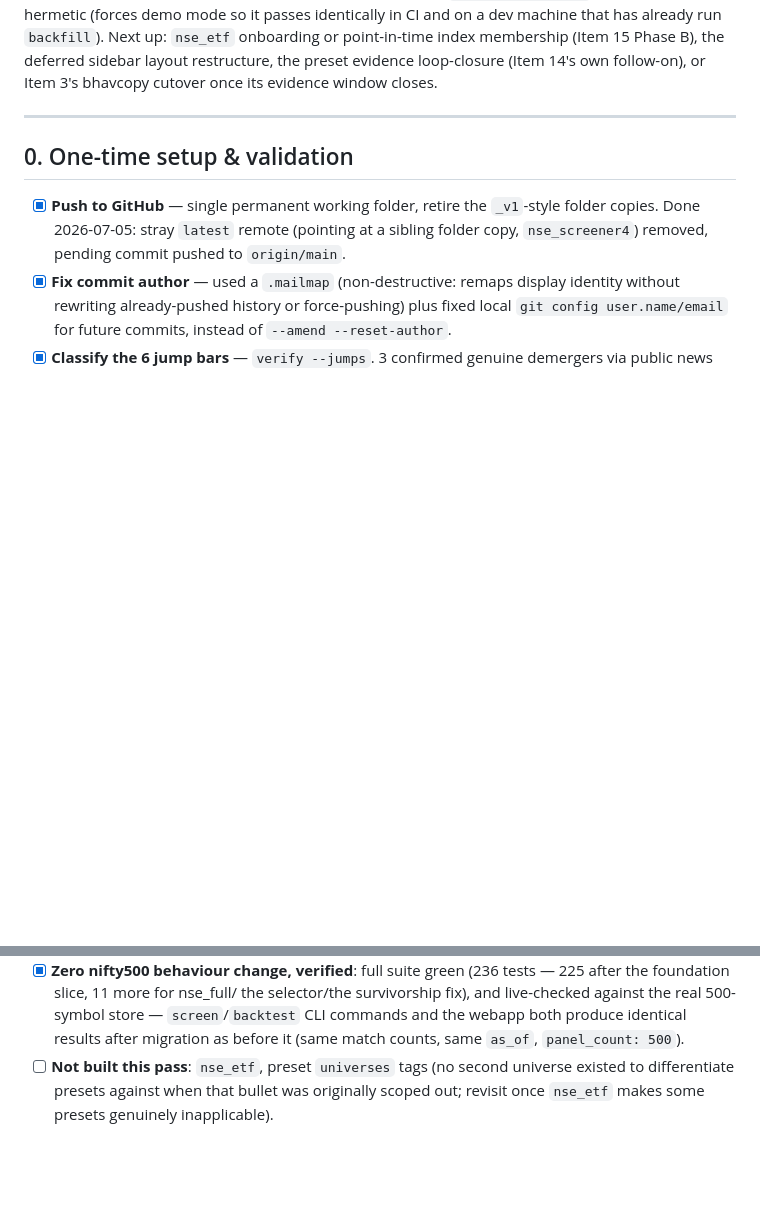
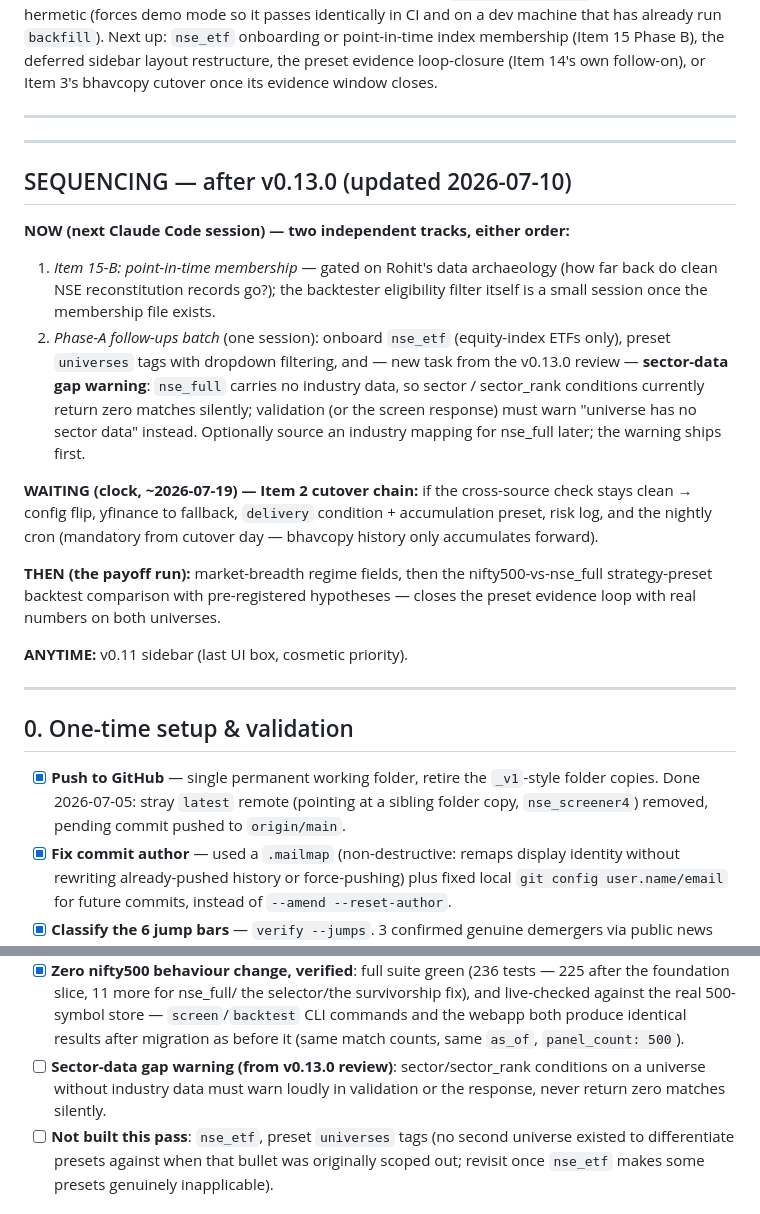
Before and after one commit to kumrohit/nse_screener_text, a Markdown page: ROADMAP.md, 2 parts joined by grey strips. Rendered like a GitHub page; blank space fills up the shorter version.

Commit message:
ROADMAP: post-v0.13.0 sequencing block; sector-data gap task
NOW: Phase-B membership (gated on record archaeology) and a Phase-A
follow-ups batch (nse_etf, preset universe tags, and a new task from
review — nse_full has no industry data so sector conditions silently
return zero matches; must warn loudly instead). WAITING: July 19
cutover chain incl. mandatory cron. THEN: breadth fields + the
nifty500-vs-nse_full evidence comparison. ANYTIME: v0.11 sidebar.

```diff
--- a/ROADMAP.md
+++ b/ROADMAP.md
@@ -64,6 +64,39 @@ membership (Item 15 Phase B), the deferred sidebar layout restructure,
 the preset evidence loop-closure
 (Item 14's own follow-on), or Item 3's bhavcopy cutover once its
 evidence window closes.
+
+---
+
+---
+
+## SEQUENCING — after v0.13.0 (updated 2026-07-10)
+
+**NOW (next Claude Code session) — two independent tracks, either order:**
+1. *Item 15-B: point-in-time membership* — gated on Rohit's data
+   archaeology (how far back do clean NSE reconstitution records go?);
+   the backtester eligibility filter itself is a small session once the
+   membership file exists.
+2. *Phase-A follow-ups batch* (one session): onboard `nse_etf`
+   (equity-index ETFs only), preset `universes` tags with dropdown
+   filtering, and — new task from the v0.13.0 review — **sector-data
+   gap warning**: `nse_full` carries no industry data, so sector /
+   sector_rank conditions currently return zero matches silently;
+   validation (or the screen response) must warn "universe has no
+   sector data" instead. Optionally source an industry mapping for
+   nse_full later; the warning ships first.
+
+**WAITING (clock, ~2026-07-19) — Item 2 cutover chain:** if the
+cross-source check stays clean → config flip, yfinance to fallback,
+`delivery` condition + accumulation preset, risk log, and the nightly
+cron (mandatory from cutover day — bhavcopy history only accumulates
+forward).
+
+**THEN (the payoff run):** market-breadth regime fields, then the
+nifty500-vs-nse_full strategy-preset backtest comparison with
+pre-registered hypotheses — closes the preset evidence loop with real
+numbers on both universes.
+
+**ANYTIME:** v0.11 sidebar (last UI box, cosmetic priority).
 
 ---
 
@@ -820,6 +853,9 @@ slices: a foundation refactor (2026-07-09, zero behaviour change,
       real 500-symbol store — `screen`/`backtest` CLI commands and the
       webapp both produce identical results after migration as before
       it (same match counts, same `as_of`, `panel_count: 500`).
+- [ ] **Sector-data gap warning (from v0.13.0 review)**: sector/sector_rank
+      conditions on a universe without industry data must warn loudly in
+      validation or the response, never return zero matches silently.
 - [ ] **Not built this pass**: `nse_etf`, preset `universes` tags (no
       second universe existed to differentiate presets against when
       that bullet was originally scoped out; revisit once `nse_etf`
```
